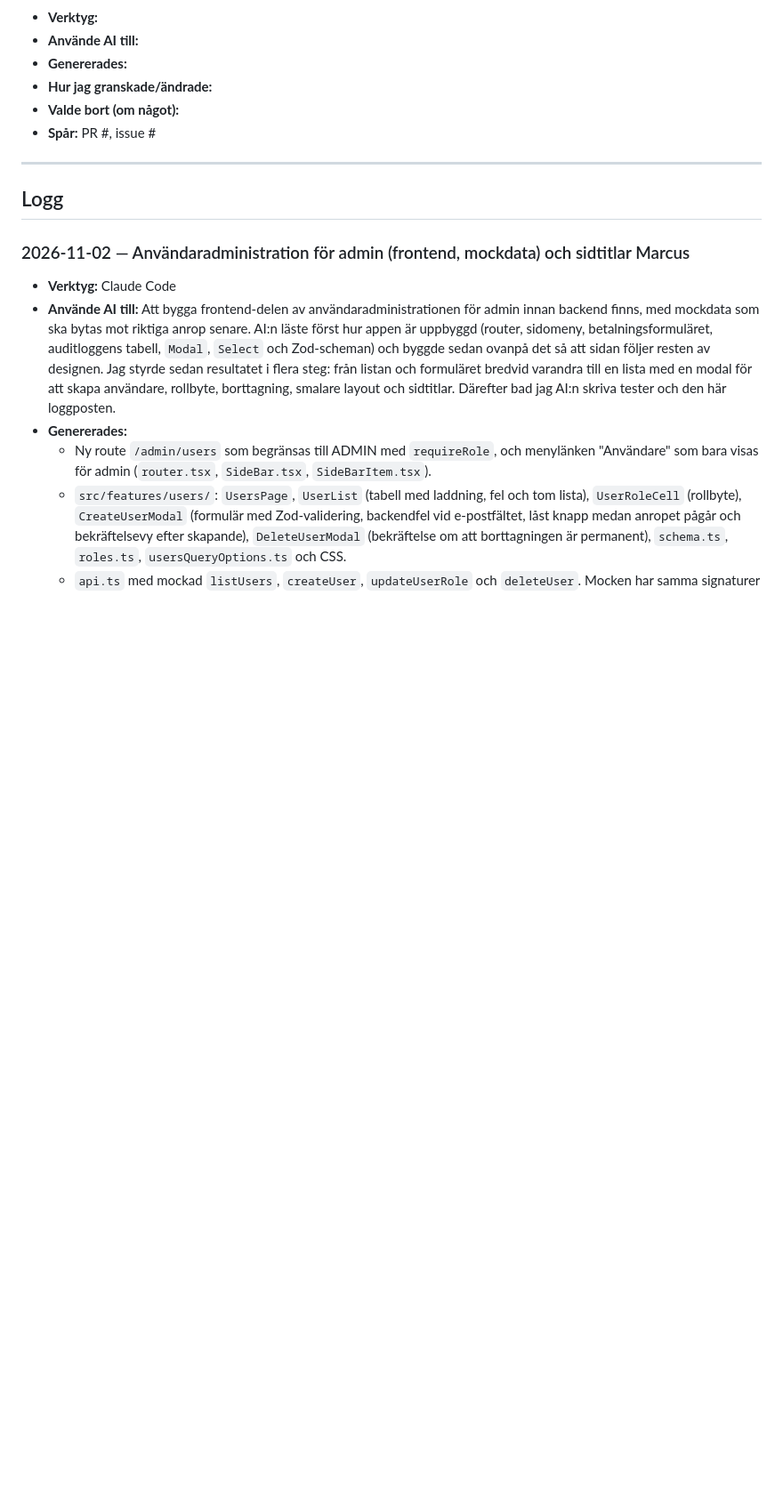
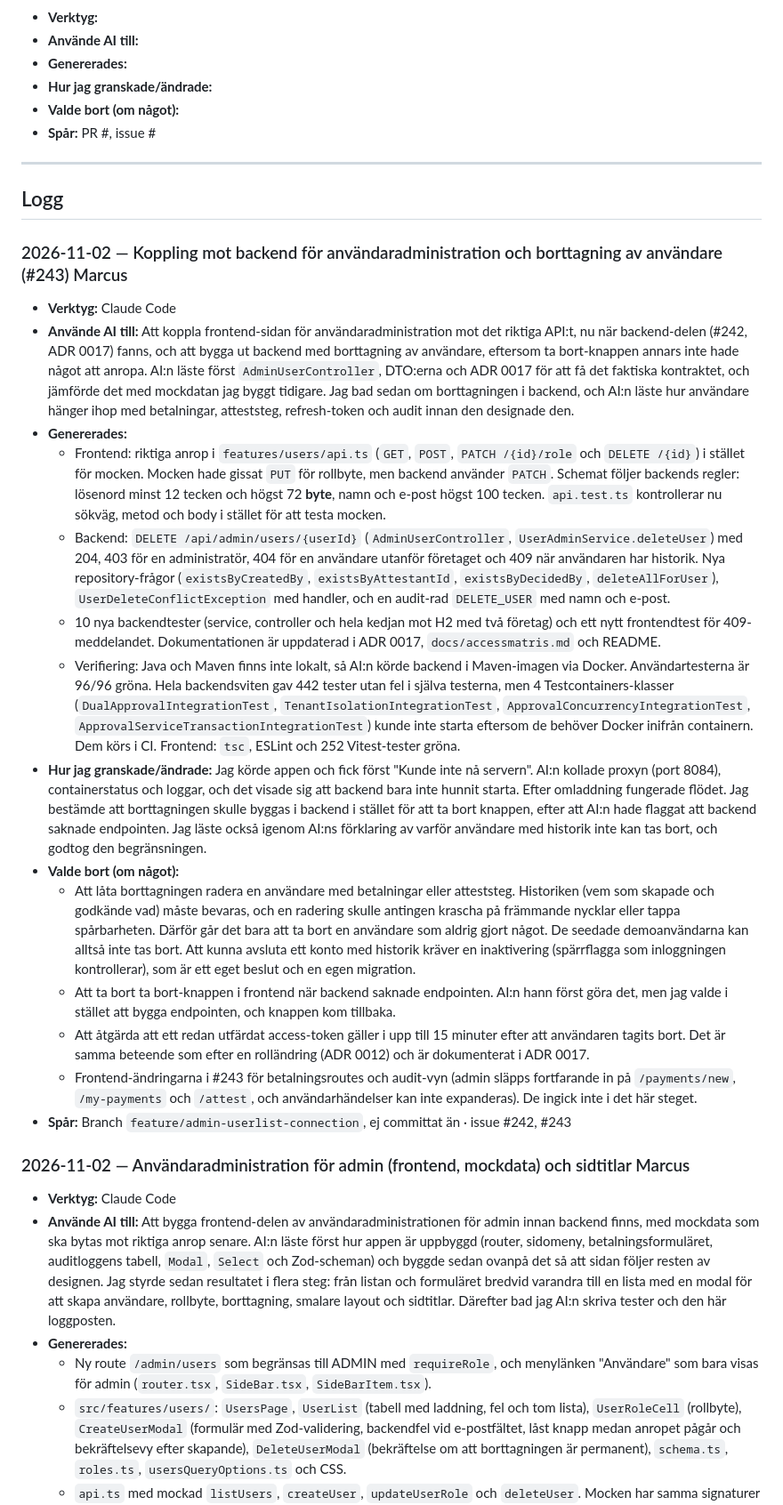
Before and after one commit to chas-challenge-2026/seb-java-team3, a Markdown page: docs/ai-usage.md, the part around the change. Shown at 89% size. Rendered like a GitHub page; blank space fills up the shorter version.

Commit message:
Added delete endpoint to back end and connected the user list to the frontend

```diff
--- a/docs/ai-usage.md
+++ b/docs/ai-usage.md
@@ -25,6 +25,22 @@ Kopiera raderna mellan strecken, klistra in högst upp i loggen, fyll i. Radera
 ---
 
 ## Logg
+
+### 2026-11-02 — Koppling mot backend för användaradministration och borttagning av användare (#243) Marcus
+- **Verktyg:** Claude Code
+- **Använde AI till:** Att koppla frontend-sidan för användaradministration mot det riktiga API:t, nu när backend-delen (#242, ADR 0017) fanns, och att bygga ut backend med borttagning av användare, eftersom ta bort-knappen annars inte hade något att anropa. AI:n läste först `AdminUserController`, DTO:erna och ADR 0017 för att få det faktiska kontraktet, och jämförde det med mockdatan jag byggt tidigare. Jag bad sedan om borttagningen i backend, och AI:n läste hur användare hänger ihop med betalningar, atteststeg, refresh-token och audit innan den designade den.
+- **Genererades:**
+  - Frontend: riktiga anrop i `features/users/api.ts` (`GET`, `POST`, `PATCH /{id}/role` och `DELETE /{id}`) i stället för mocken. Mocken hade gissat `PUT` för rollbyte, men backend använder `PATCH`. Schemat följer backends regler: lösenord minst 12 tecken och högst 72 **byte**, namn och e-post högst 100 tecken. `api.test.ts` kontrollerar nu sökväg, metod och body i stället för att testa mocken.
+  - Backend: `DELETE /api/admin/users/{userId}` (`AdminUserController`, `UserAdminService.deleteUser`) med 204, 403 för en administratör, 404 för en användare utanför företaget och 409 när användaren har historik. Nya repository-frågor (`existsByCreatedBy`, `existsByAttestantId`, `existsByDecidedBy`, `deleteAllForUser`), `UserDeleteConflictException` med handler, och en audit-rad `DELETE_USER` med namn och e-post.
+  - 10 nya backendtester (service, controller och hela kedjan mot H2 med två företag) och ett nytt frontendtest för 409-meddelandet. Dokumentationen är uppdaterad i ADR 0017, `docs/accessmatris.md` och README.
+  - Verifiering: Java och Maven finns inte lokalt, så AI:n körde backend i Maven-imagen via Docker. Användartesterna är 96/96 gröna. Hela backendsviten gav 442 tester utan fel i själva testerna, men 4 Testcontainers-klasser (`DualApprovalIntegrationTest`, `TenantIsolationIntegrationTest`, `ApprovalConcurrencyIntegrationTest`, `ApprovalServiceTransactionIntegrationTest`) kunde inte starta eftersom de behöver Docker inifrån containern. Dem körs i CI. Frontend: `tsc`, ESLint och 252 Vitest-tester gröna.
+- **Hur jag granskade/ändrade:** Jag körde appen och fick först "Kunde inte nå servern". AI:n kollade proxyn (port 8084), containerstatus och loggar, och det visade sig att backend bara inte hunnit starta. Efter omladdning fungerade flödet. Jag bestämde att borttagningen skulle byggas i backend i stället för att ta bort knappen, efter att AI:n hade flaggat att backend saknade endpointen. Jag läste också igenom AI:ns förklaring av varför användare med historik inte kan tas bort, och godtog den begränsningen.
+- **Valde bort (om något):**
+  - Att låta borttagningen radera en användare med betalningar eller atteststeg. Historiken (vem som skapade och godkände vad) måste bevaras, och en radering skulle antingen krascha på främmande nycklar eller tappa spårbarheten. Därför går det bara att ta bort en användare som aldrig gjort något. De seedade demoanvändarna kan alltså inte tas bort. Att kunna avsluta ett konto med historik kräver en inaktivering (spärrflagga som inloggningen kontrollerar), som är ett eget beslut och en egen migration.
+  - Att ta bort ta bort-knappen i frontend när backend saknade endpointen. AI:n hann först göra det, men jag valde i stället att bygga endpointen, och knappen kom tillbaka.
+  - Att åtgärda att ett redan utfärdat access-token gäller i upp till 15 minuter efter att användaren tagits bort. Det är samma beteende som efter en rolländring (ADR 0012) och är dokumenterat i ADR 0017.
+  - Frontend-ändringarna i #243 för betalningsroutes och audit-vyn (admin släpps fortfarande in på `/payments/new`, `/my-payments` och `/attest`, och användarhändelser kan inte expanderas). De ingick inte i det här steget.
+- **Spår:** Branch `feature/admin-userlist-connection`, ej committat än · issue #242, #243
 
 ### 2026-11-02 — Användaradministration för admin (frontend, mockdata) och sidtitlar Marcus
 - **Verktyg:** Claude Code
```
